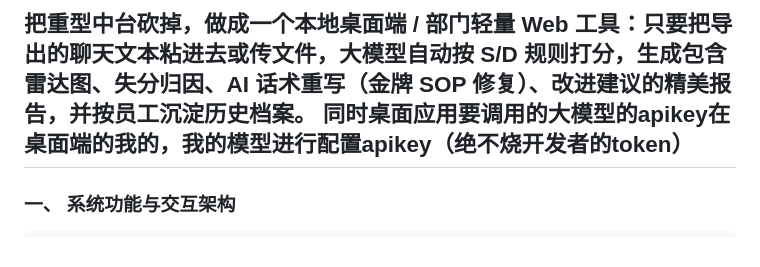
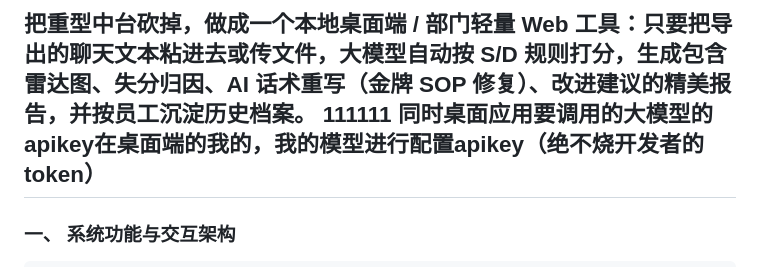
Before and after one commit to morningcyn/quant-qa-system, a Markdown page: 需求文档以及技术选型.md, the part around the change. Rendered like a GitHub page.

Commit message:
git测试2

```diff
--- a/需求文档以及技术选型.md
+++ b/需求文档以及技术选型.md
@@ -1,6 +1,6 @@
 
 
-把重型中台砍掉，做成一个**本地桌面端 / 部门轻量 Web 工具**：只要把导出的聊天文本粘进去或传文件，大模型自动按 S/D 规则打分，生成包含**雷达图、失分归因、AI 话术重写（金牌 SOP 修复）、改进建议**的精美报告，并按员工沉淀历史档案。
+把重型中台砍掉，做成一个**本地桌面端 / 部门轻量 Web 工具**：只要把导出的聊天文本粘进去或传文件，大模型自动按 S/D 规则打分，生成包含**雷达图、失分归因、AI 话术重写（金牌 SOP 修复）、改进建议**的精美报告，并按员工沉淀历史档案。 111111
 同时桌面应用要调用的大模型的apikey在桌面端的我的，我的模型进行配置apikey（绝不烧开发者的token）
 ---
 
```
